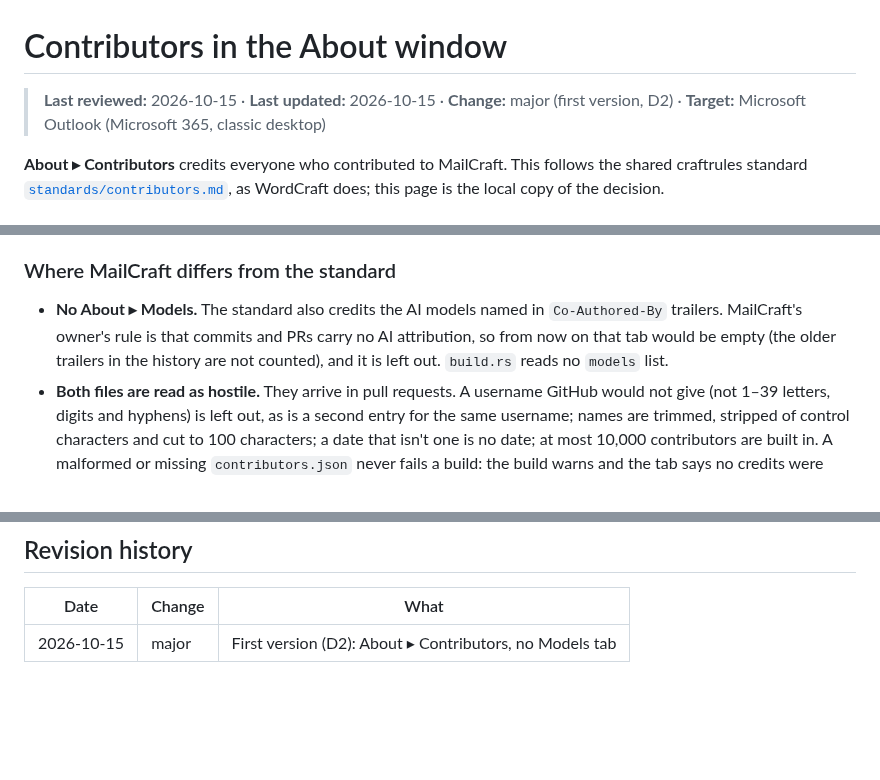
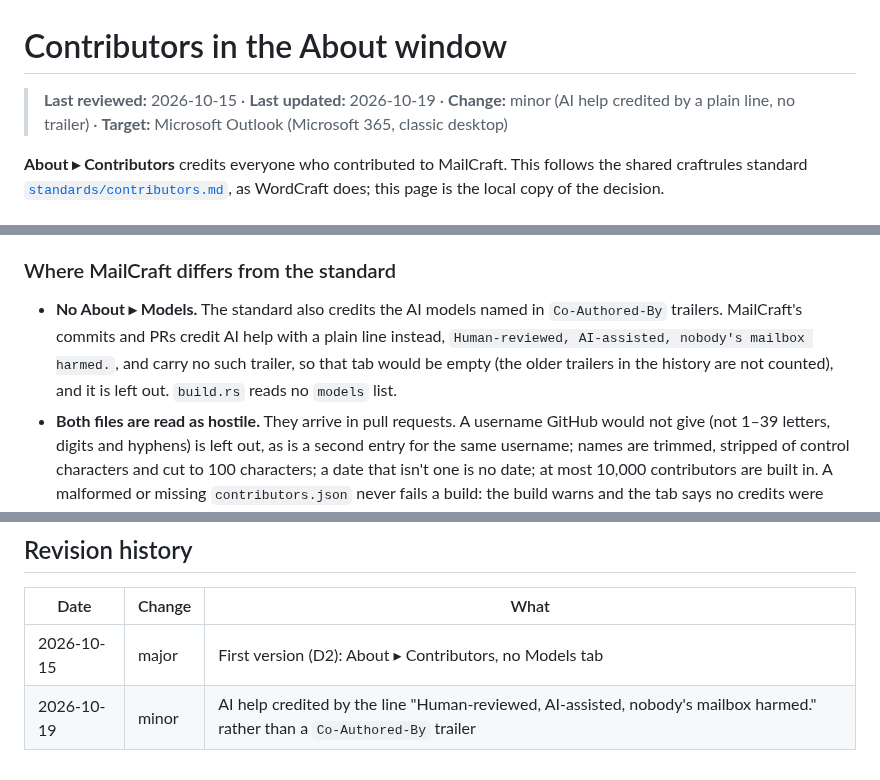
Before and after one commit to AchimGrolimund/mailcraft, a Markdown page: docs/contributors.md, 3 parts joined by grey strips. Rendered like a GitHub page; blank space fills up the shorter version.

Commit message:
Docs: AI help credited by a plain line
Commits and PRs end with a line crediting AI help instead of a
Co-Authored-By trailer (AGENTS.md, docs/contributors.md).

Human-reviewed, AI-assisted, nobody's mailbox harmed.

```diff
--- a/docs/contributors.md
+++ b/docs/contributors.md
@@ -1,6 +1,6 @@
 # Contributors in the About window
 
-> **Last reviewed:** 2026-10-15 · **Last updated:** 2026-10-15 · **Change:** major (first version, D2) · **Target:** Microsoft Outlook (Microsoft 365, classic desktop)
+> **Last reviewed:** 2026-10-15 · **Last updated:** 2026-10-19 · **Change:** minor (AI help credited by a plain line, no trailer) · **Target:** Microsoft Outlook (Microsoft 365, classic desktop)
 
 **About ▸ Contributors** credits everyone who contributed to MailCraft. This follows the shared
 craftrules standard
@@ -27,8 +27,9 @@ as WordCraft does; this page is the local copy of the decision.
 ### Where MailCraft differs from the standard
 
 - **No About ▸ Models.** The standard also credits the AI models named in `Co-Authored-By`
-  trailers. MailCraft's owner's rule is that commits and PRs carry no AI attribution, so from now on
-  that tab would be empty (the older trailers in the history are not counted), and it is left out.
+  trailers. MailCraft's commits and PRs credit AI help with a plain line instead,
+  `Human-reviewed, AI-assisted, nobody's mailbox harmed.`, and carry no such trailer, so that tab
+  would be empty (the older trailers in the history are not counted), and it is left out.
   `build.rs` reads no `models` list.
 - **Both files are read as hostile.** They arrive in pull requests. A username GitHub would not
   give (not 1–39 letters, digits and hyphens) is left out, as is a second entry for the same
@@ -87,3 +88,4 @@ Commit the updated `contributors/contributors.json`. Git author names and emails
 | Date | Change | What |
 |---|---|---|
 | 2026-10-15 | major | First version (D2): About ▸ Contributors, no Models tab |
+| 2026-10-19 | minor | AI help credited by the line "Human-reviewed, AI-assisted, nobody's mailbox harmed." rather than a `Co-Authored-By` trailer |
```
Also changed, not shown: AGENTS.md (+1 -1 lines).
